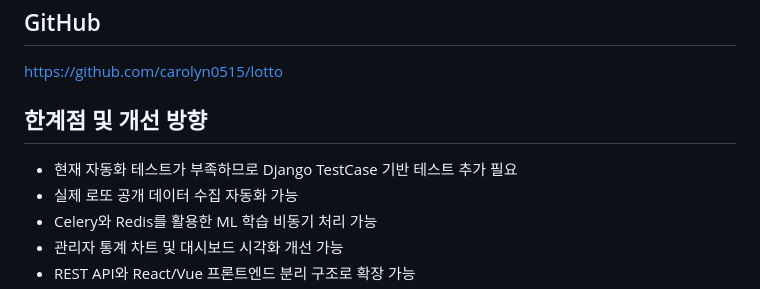
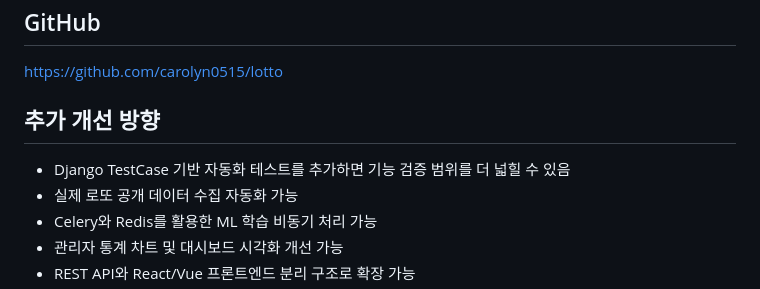
Before and after one commit to carolyn0515/lotto, a Markdown page: README.md, the part around the change. GitHub-like rendering.

Commit message:
docs: edit README

```diff
--- a/README.md
+++ b/README.md
@@ -316,9 +316,9 @@ docker compose exec web python manage.py test
 
 [https://github.com/carolyn0515/lotto](https://github.com/carolyn0515/lotto)
 
-## 한계점 및 개선 방향
+## 추가 개선 방향
 
-- 현재 자동화 테스트가 부족하므로 Django TestCase 기반 테스트 추가 필요
+- Django TestCase 기반 자동화 테스트를 추가하면 기능 검증 범위를 더 넓힐 수 있음
 - 실제 로또 공개 데이터 수집 자동화 가능
 - Celery와 Redis를 활용한 ML 학습 비동기 처리 가능
 - 관리자 통계 차트 및 대시보드 시각화 개선 가능
```
